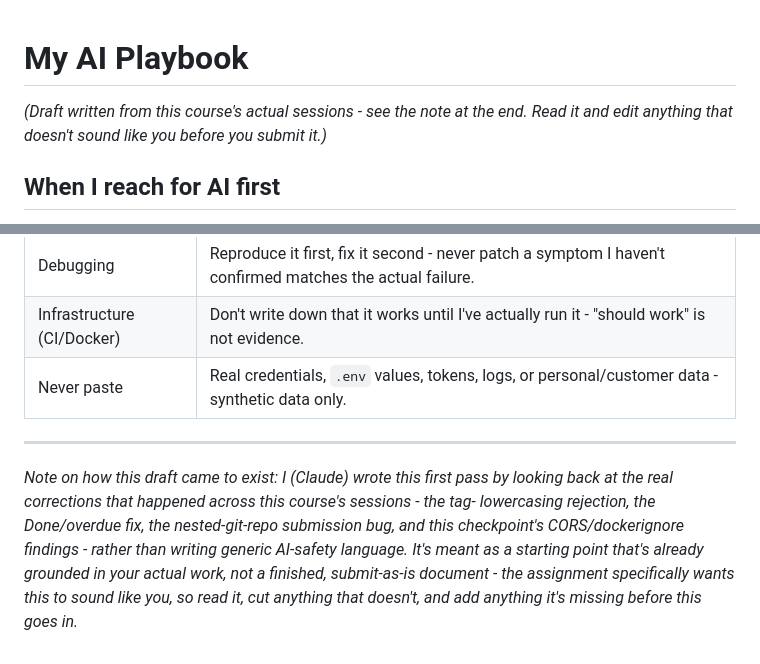
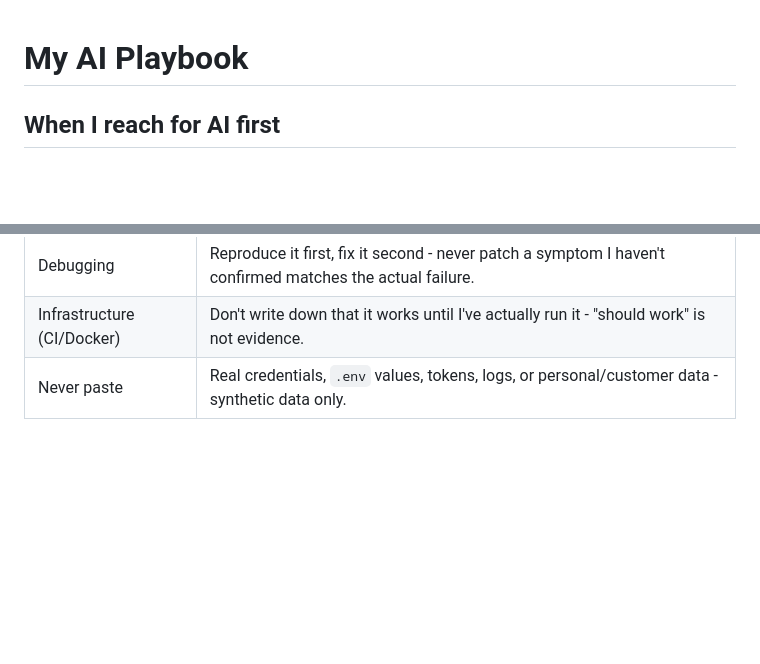
Before and after one commit to ayalakkis/mid-course-project, a Markdown page: docs/ai-playbook.md, 2 parts joined by grey strips. Drawn GitHub-style; blank space fills up the shorter version.

Commit message:
Record real CI run evidence; finalize AI playbook as owned document
- docs/release-evidence.md: replace CI placeholder with the actual green Actions
  run URL from the first push to origin/final-project.
- docs/ai-playbook.md: remove the draft/authorship disclaimer note now that the
  content has been reviewed and stands as final, first-person work.

```diff
--- a/docs/ai-playbook.md
+++ b/docs/ai-playbook.md
@@ -1,7 +1,4 @@
 # My AI Playbook
-
-*(Draft written from this course's actual sessions - see the note at the end. Read it
-and edit anything that doesn't sound like you before you submit it.)*
 
 ## When I reach for AI first
 
@@ -64,14 +61,3 @@ next one yet.
 | Debugging | Reproduce it first, fix it second - never patch a symptom I haven't confirmed matches the actual failure. |
 | Infrastructure (CI/Docker) | Don't write down that it works until I've actually run it - "should work" is not evidence. |
 | Never paste | Real credentials, `.env` values, tokens, logs, or personal/customer data - synthetic data only. |
-
----
-
-*Note on how this draft came to exist: I (Claude) wrote this first pass by looking back*
-*at the real corrections that happened across this course's sessions - the tag-*
-*lowercasing rejection, the Done/overdue fix, the nested-git-repo submission bug, and*
-*this checkpoint's CORS/dockerignore findings - rather than writing generic AI-safety*
-*language. It's meant as a starting point that's already grounded in your actual work,*
-*not a finished, submit-as-is document - the assignment specifically wants this to*
-*sound like you, so read it, cut anything that doesn't, and add anything it's missing*
-*before this goes in.*
```
Also changed, not shown: docs/release-evidence.md (+3 -3 lines).
